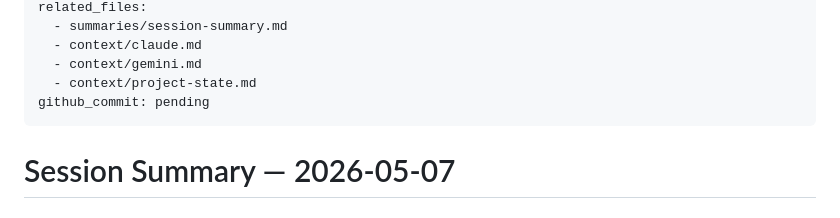
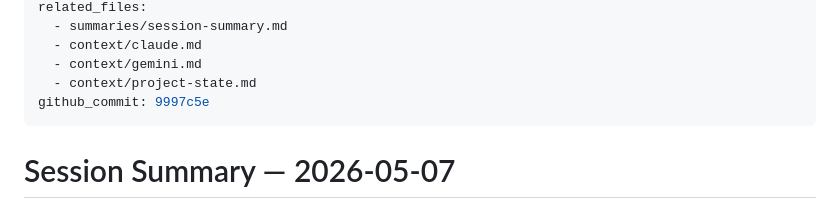
Before and after one commit to shxdowxxx/siznexus, a Markdown page: summaries/session-summary.md, the part around the change. Rendered like a GitHub page.

Commit message:
[SessionCloseout] SIZ-20260507-2200: update commit hash in session summary
Co-Authored-By: Claude Sonnet 4.6 <noreply@anthropic.com>

```diff
--- a/summaries/session-summary.md
+++ b/summaries/session-summary.md
@@ -11,7 +11,7 @@ related_files:
   - context/claude.md
   - context/gemini.md
   - context/project-state.md
-github_commit: pending
+github_commit: 9997c5e
 ---
 
 # Session Summary — 2026-05-07
```
